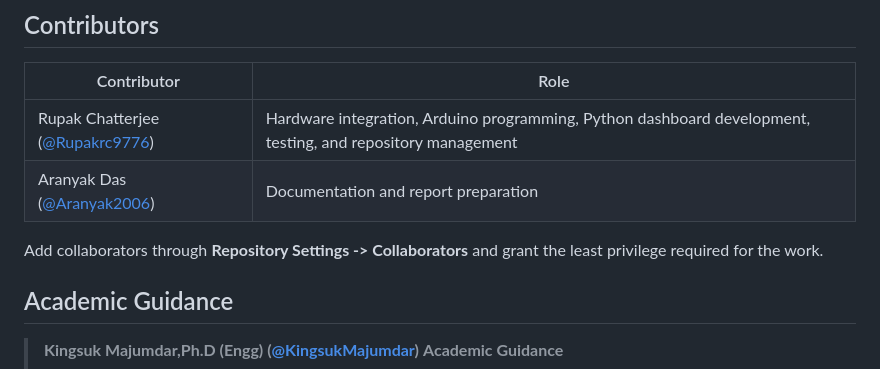
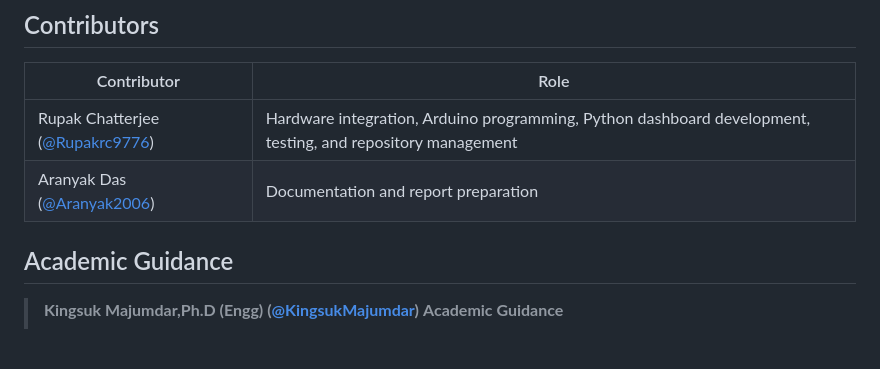
Before and after one commit to Rupakrc9776/Smart-home-Water-Tank-Monitoring-and-Automatic-Control-System-with-Statistical-Analysis-, a Markdown page: README.md, the part around one of its changes. Rendered like a GitHub page; blank space fills up the shorter version.

```diff
--- a/README.md
+++ b/README.md
@@ -232,7 +232,6 @@ Start with [Documentation/Troubleshooting.md](Documentation/Troubleshooting.md).
 | Rupak Chatterjee ([@Rupakrc9776](https://github.com/Rupakrc9776/)) | Hardware integration, Arduino programming, Python dashboard development, testing, and repository management |
 | Aranyak Das ([@Aranyak2006](https://github.com/Aranyak2006)) | Documentation and report preparation |
 
-Add collaborators through **Repository Settings -> Collaborators** and grant the least privilege required for the work.
 
 ## Academic Guidance
 
```
Also changed, not shown: other parts of README.md (+1 -1 lines).
